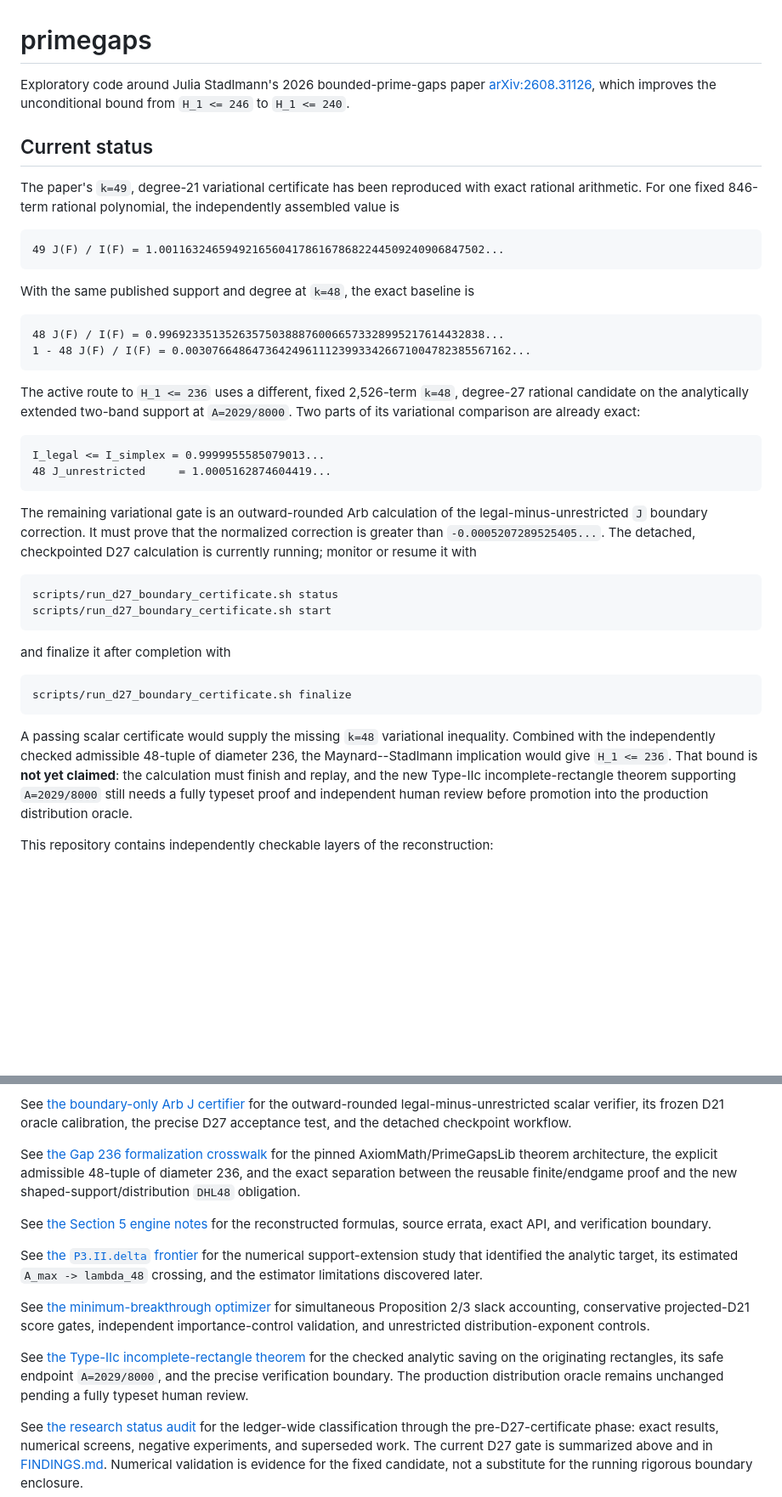
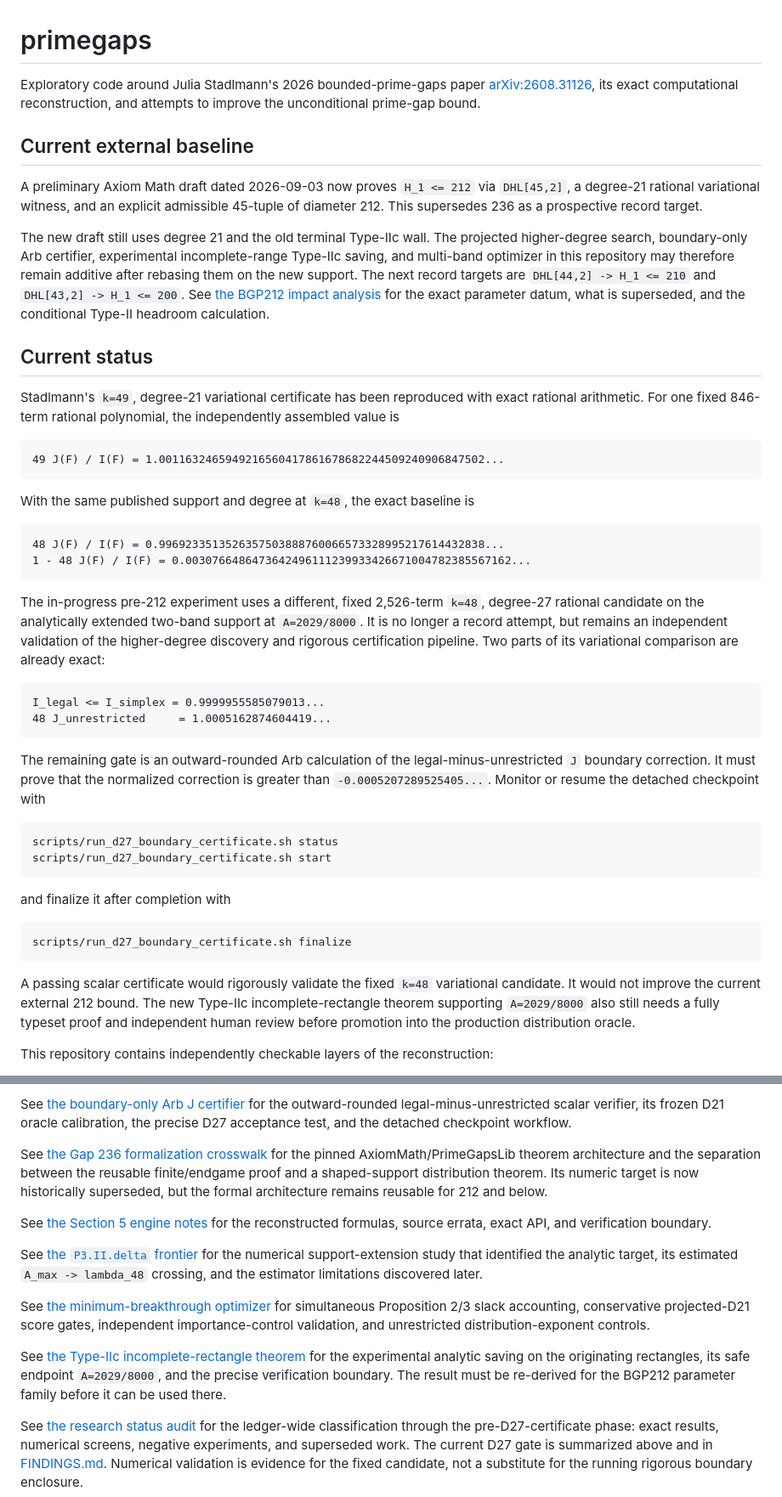
Before and after one commit to royvanrijn/primegaps, a Markdown page: README.md, 2 parts joined by grey strips. Shown at 85% size. Rendered like a GitHub page; blank space fills up the shorter version.

Commit message:
Rebase README on new H1 <= 212 baseline

```diff
--- a/README.md
+++ b/README.md
@@ -1,12 +1,27 @@
 # primegaps
 
 Exploratory code around Julia Stadlmann's 2026 bounded-prime-gaps paper
-[arXiv:2608.31126](https://arxiv.org/abs/2608.31126), which improves the unconditional
-bound from `H_1 <= 246` to `H_1 <= 240`.
+[arXiv:2608.31126](https://arxiv.org/abs/2608.31126), its exact computational
+reconstruction, and attempts to improve the unconditional prime-gap bound.
+
+## Current external baseline
+
+A preliminary Axiom Math draft dated 2026-09-03 now proves `H_1 <= 212` via
+`DHL[45,2]`, a degree-21 rational variational witness, and an explicit
+admissible 45-tuple of diameter 212. This supersedes 236 as a prospective record
+target.
+
+The new draft still uses degree 21 and the old terminal Type-IIc wall. The
+projected higher-degree search, boundary-only Arb certifier, experimental
+incomplete-range Type-IIc saving, and multi-band optimizer in this repository
+may therefore remain additive after rebasing them on the new support. The next
+record targets are `DHL[44,2] -> H_1 <= 210` and `DHL[43,2] -> H_1 <= 200`.
+See [the BGP212 impact analysis](docs/bgp212-impact.md) for the exact parameter
+datum, what is superseded, and the conditional Type-II headroom calculation.
 
 ## Current status
 
-The paper's `k=49`, degree-21 variational certificate has been reproduced with
+Stadlmann's `k=49`, degree-21 variational certificate has been reproduced with
 exact rational arithmetic. For one fixed 846-term rational polynomial, the
 independently assembled value is
 
@@ -17,17 +32,19 @@ With the same published support and degree at `k=48`, the exact baseline is
     48 J(F) / I(F) = 0.9969233513526357503888760066573328995217614432838...
     1 - 48 J(F) / I(F) = 0.0030766486473642496111239933426671004782385567162...
 
-The active route to `H_1 <= 236` uses a different, fixed 2,526-term `k=48`,
+The in-progress pre-212 experiment uses a different, fixed 2,526-term `k=48`,
 degree-27 rational candidate on the analytically extended two-band support at
-`A=2029/8000`. Two parts of its variational comparison are already exact:
+`A=2029/8000`. It is no longer a record attempt, but remains an independent
+validation of the higher-degree discovery and rigorous certification pipeline.
+Two parts of its variational comparison are already exact:
 
     I_legal <= I_simplex = 0.9999955585079013...
     48 J_unrestricted     = 1.0005162874604419...
 
-The remaining variational gate is an outward-rounded Arb calculation of the
+The remaining gate is an outward-rounded Arb calculation of the
 legal-minus-unrestricted `J` boundary correction. It must prove that the
-normalized correction is greater than `-0.0005207289525405...`. The detached,
-checkpointed D27 calculation is currently running; monitor or resume it with
+normalized correction is greater than `-0.0005207289525405...`. Monitor or
+resume the detached checkpoint with
 
     scripts/run_d27_boundary_certificate.sh status
     scripts/run_d27_boundary_certificate.sh start
@@ -36,11 +53,9 @@ and finalize it after completion with
 
     scripts/run_d27_boundary_certificate.sh finalize
 
-A passing scalar certificate would supply the missing `k=48` variational
-inequality. Combined with the independently checked admissible 48-tuple of
-diameter 236, the Maynard--Stadlmann implication would give `H_1 <= 236`.
-That bound is **not yet claimed**: the calculation must finish and replay, and
-the new Type-IIc incomplete-rectangle theorem supporting `A=2029/8000` still
+A passing scalar certificate would rigorously validate the fixed `k=48`
+variational candidate. It would not improve the current external 212 bound. The
+new Type-IIc incomplete-rectangle theorem supporting `A=2029/8000` also still
 needs a fully typeset proof and independent human review before promotion into
 the production distribution oracle.
 
@@ -73,9 +88,10 @@ oracle calibration, the precise D27 acceptance test, and the detached
 checkpoint workflow.
 
 See [the Gap 236 formalization crosswalk](docs/formalization-gap236.md) for the
-pinned AxiomMath/PrimeGapsLib theorem architecture, the explicit admissible
-48-tuple of diameter 236, and the exact separation between the reusable
-finite/endgame proof and the new shaped-support/distribution `DHL48` obligation.
+pinned AxiomMath/PrimeGapsLib theorem architecture and the separation between
+the reusable finite/endgame proof and a shaped-support distribution theorem.
+Its numeric target is now historically superseded, but the formal architecture
+remains reusable for 212 and below.
 
 See [the Section 5 engine notes](docs/section5-engine.md) for the reconstructed
 formulas, source errata, exact API, and verification boundary.
@@ -90,9 +106,9 @@ score gates, independent importance-control validation, and unrestricted
 distribution-exponent controls.
 
 See [the Type-IIc incomplete-rectangle theorem](docs/typeiic-incomplete-rectangles.md)
-for the checked analytic saving on the originating rectangles, its safe
-endpoint `A=2029/8000`, and the precise verification boundary. The production
-distribution oracle remains unchanged pending a fully typeset human review.
+for the experimental analytic saving on the originating rectangles, its safe
+endpoint `A=2029/8000`, and the precise verification boundary. The result must
+be re-derived for the BGP212 parameter family before it can be used there.
 
 See [the research status audit](docs/research-status.md) for the ledger-wide
 classification through the pre-D27-certificate phase: exact results, numerical
```
Also changed, not shown: other parts of README.md (+2 -2 lines).
